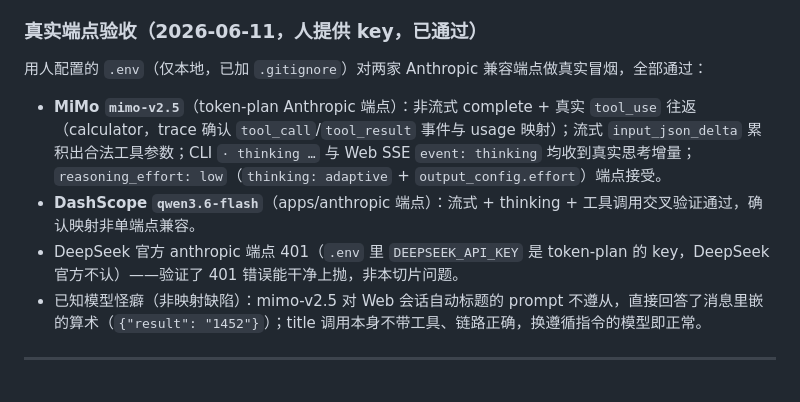
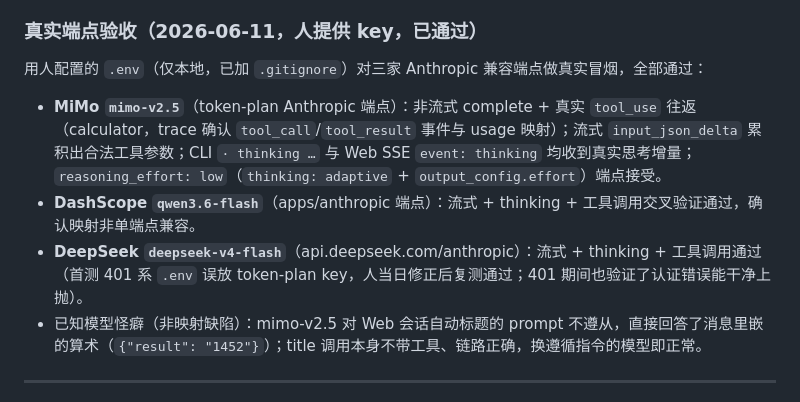
Before and after one commit to EpisodeYu/HarnessSmith, a Markdown page: docs/05-llm-dual-spec-anthropic.md, the part around the change. Drawn GitHub-style.

Commit message:
docs: DeepSeek anthropic endpoint passes after key fix — three-endpoint acceptance
Co-Authored-By: Claude Fable 5 <noreply@anthropic.com>

```diff
--- a/docs/05-llm-dual-spec-anthropic.md
+++ b/docs/05-llm-dual-spec-anthropic.md
@@ -135,11 +135,11 @@ def _client_for_profile(profile):
 
 ### 真实端点验收（2026-06-11，人提供 key，已通过）
 
-用人配置的 `.env`（仅本地，已加 `.gitignore`）对两家 Anthropic 兼容端点做真实冒烟，全部通过：
+用人配置的 `.env`（仅本地，已加 `.gitignore`）对三家 Anthropic 兼容端点做真实冒烟，全部通过：
 
 - **MiMo `mimo-v2.5`**（token-plan Anthropic 端点）：非流式 complete + 真实 `tool_use` 往返（calculator，trace 确认 `tool_call`/`tool_result` 事件与 usage 映射）；流式 `input_json_delta` 累积出合法工具参数；CLI `· thinking …` 与 Web SSE `event: thinking` 均收到真实思考增量；`reasoning_effort: low`（`thinking: adaptive` + `output_config.effort`）端点接受。
 - **DashScope `qwen3.6-flash`**（apps/anthropic 端点）：流式 + thinking + 工具调用交叉验证通过，确认映射非单端点兼容。
-- DeepSeek 官方 anthropic 端点 401（`.env` 里 `DEEPSEEK_API_KEY` 是 token-plan 的 key，DeepSeek 官方不认）——验证了 401 错误能干净上抛，非本切片问题。
+- **DeepSeek `deepseek-v4-flash`**（api.deepseek.com/anthropic）：流式 + thinking + 工具调用通过（首测 401 系 `.env` 误放 token-plan key，人当日修正后复测通过；401 期间也验证了认证错误能干净上抛）。
 - 已知模型怪癖（非映射缺陷）：mimo-v2.5 对 Web 会话自动标题的 prompt 不遵从，直接回答了消息里嵌的算术（`{"result": "1452"}`）；title 调用本身不带工具、链路正确，换遵循指令的模型即正常。
 
 ---
```
Also changed, not shown: docs/02-development/00-overview.md (+1 -1 lines).
